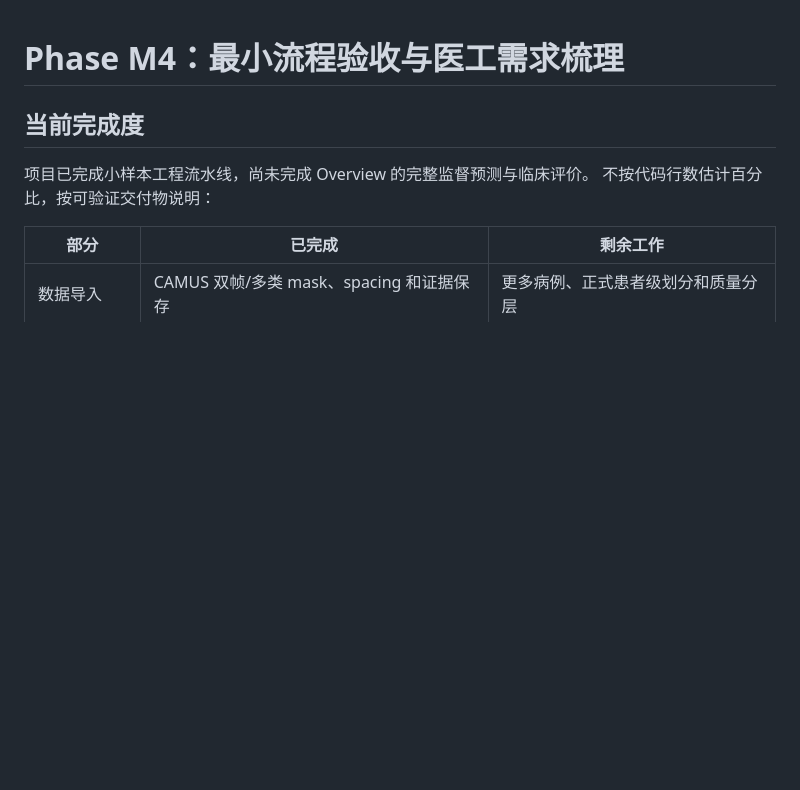
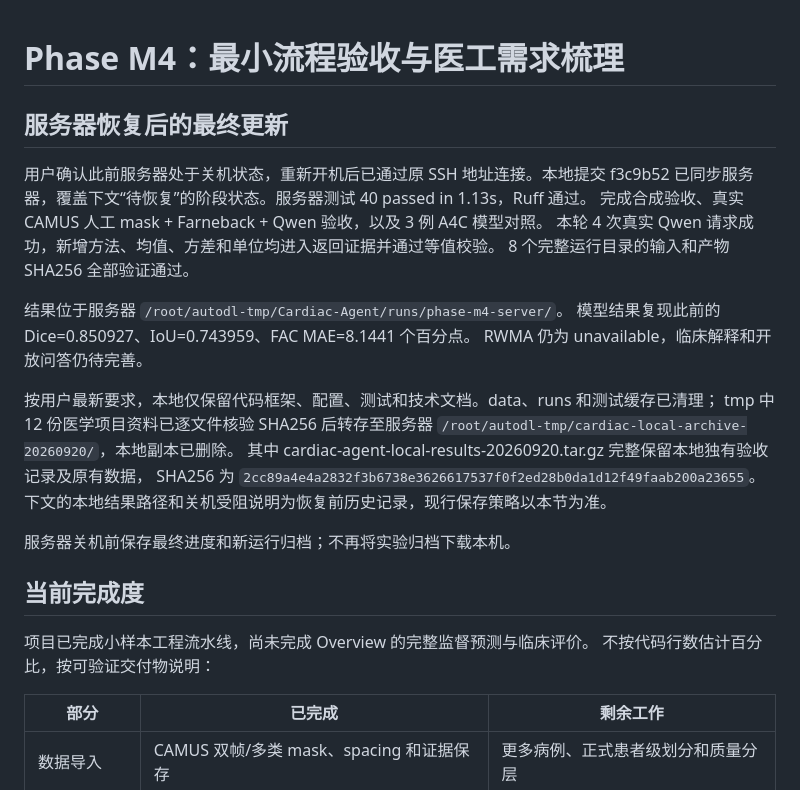
Before and after one commit to IreliaNeu/Cardiac-Agent, a Markdown page: docs/PROGRESS_2026-09-20.zh-CN.md, the part around the change. Rendered like a GitHub page; blank space fills up the shorter version.

Commit message:
Record server acceptance and server-only experiment storage

```diff
--- a/docs/PROGRESS_2026-09-20.zh-CN.md
+++ b/docs/PROGRESS_2026-09-20.zh-CN.md
@@ -1,4 +1,25 @@
 # Phase M4：最小流程验收与医工需求梳理
+
+## 服务器恢复后的最终更新
+
+用户确认此前服务器处于关机状态，重新开机后已通过原 SSH 地址连接。本地提交 f3c9b52
+已同步服务器，覆盖下文“待恢复”的阶段状态。服务器测试 40 passed in 1.13s，Ruff 通过。
+完成合成验收、真实 CAMUS 人工 mask + Farneback + Qwen 验收，以及 3 例 A4C 模型对照。
+本轮 4 次真实 Qwen 请求成功，新增方法、均值、方差和单位均进入返回证据并通过等值校验。
+8 个完整运行目录的输入和产物 SHA256 全部验证通过。
+
+结果位于服务器 `/root/autodl-tmp/Cardiac-Agent/runs/phase-m4-server/`。
+模型结果复现此前的 Dice=0.850927、IoU=0.743959、FAC MAE=8.1441 个百分点。
+RWMA 仍为 unavailable，临床解释和开放问答仍待完善。
+
+按用户最新要求，本地仅保留代码框架、配置、测试和技术文档。data、runs 和测试缓存已清理；
+tmp 中 12 份医学项目资料已逐文件核验 SHA256 后转存至服务器
+`/root/autodl-tmp/cardiac-local-archive-20260920/`，本地副本已删除。
+其中 cardiac-agent-local-results-20260920.tar.gz 完整保留本地独有验收记录及原有数据，
+SHA256 为 `2cc89a4e4a2832f3b6738e3626617537f0f2ed28b0da1d12f49faab200a23655`。
+下文的本地结果路径和关机受阻说明为恢复前历史记录，现行保存策略以本节为准。
+
+服务器关机前保存最终进度和新运行归档；不再将实验归档下载本机。
 
 ## 当前完成度
 
```
Also changed, not shown: docs/ARCHITECTURE.zh-CN.md (+1 -1 lines), docs/TECHNICAL_GUIDE.zh-CN.md (+4 -3 lines).
